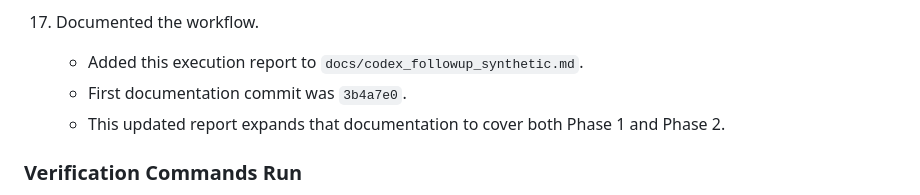
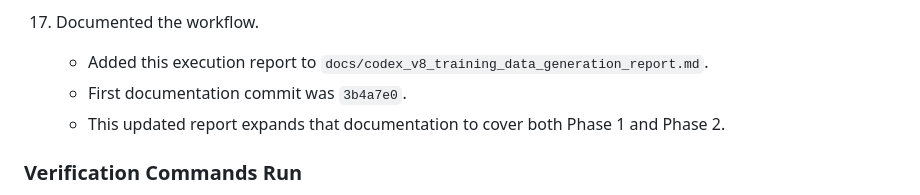
Before and after one commit to basilwong/alpha-signal-analysis, a Markdown page: docs/codex_v8_training_data_generation_report.md, the part around the change. Drawn GitHub-style.

Commit message:
Rename V8 generation report doc

```diff
--- a/docs/codex_followup_synthetic.md
+++ b/docs/codex_v8_training_data_generation_report.md
@@ -185,7 +185,7 @@ Combined across Phase 1 and Phase 2, the V8 training set now has 740 examples:
     - Verified final line counts and validation output after push.
 
 17. Documented the workflow.
-    - Added this execution report to `docs/codex_followup_synthetic.md`.
+    - Added this execution report to `docs/codex_v8_training_data_generation_report.md`.
     - First documentation commit was `3b4a7e0`.
     - This updated report expands that documentation to cover both Phase 1 and Phase 2.
 
```
